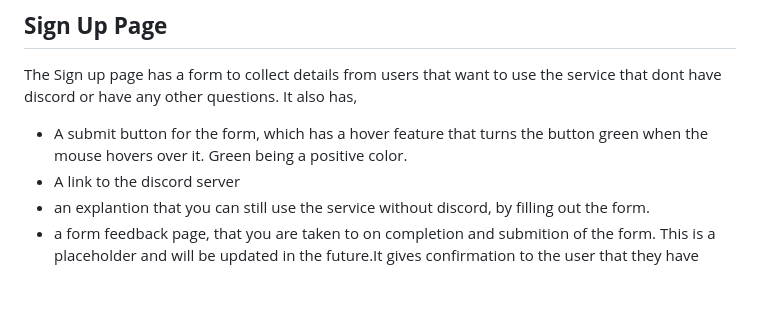
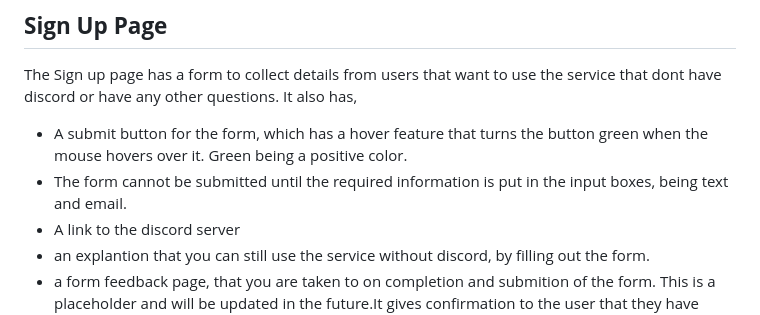
Before and after one commit to jordzen/Flawless-Sherpas, a Markdown page: README.md, the part around the change. Drawn GitHub-style; blank space fills up the shorter version.

Commit message:
add content to README.md

```diff
--- a/README.md
+++ b/README.md
@@ -129,6 +129,7 @@ The Sign up page has a form to collect details from users that want to use the s
 It also has,
 
 - A submit button for the form, which has a hover feature that turns the button green when the mouse hovers over it. Green being a positive color.
+- The form cannot be submitted until the required information is put in the input boxes, being text and email.
 - A link to the discord server
 - an explantion that you can still use the service without discord, by filling out the form.
 - a form feedback page, that you are taken to on completion and submition of the form. This is a placeholder and will be updated in the future.It gives confirmation to the user that they have completed the form correctly and are told that they will be contacted soon.
```
